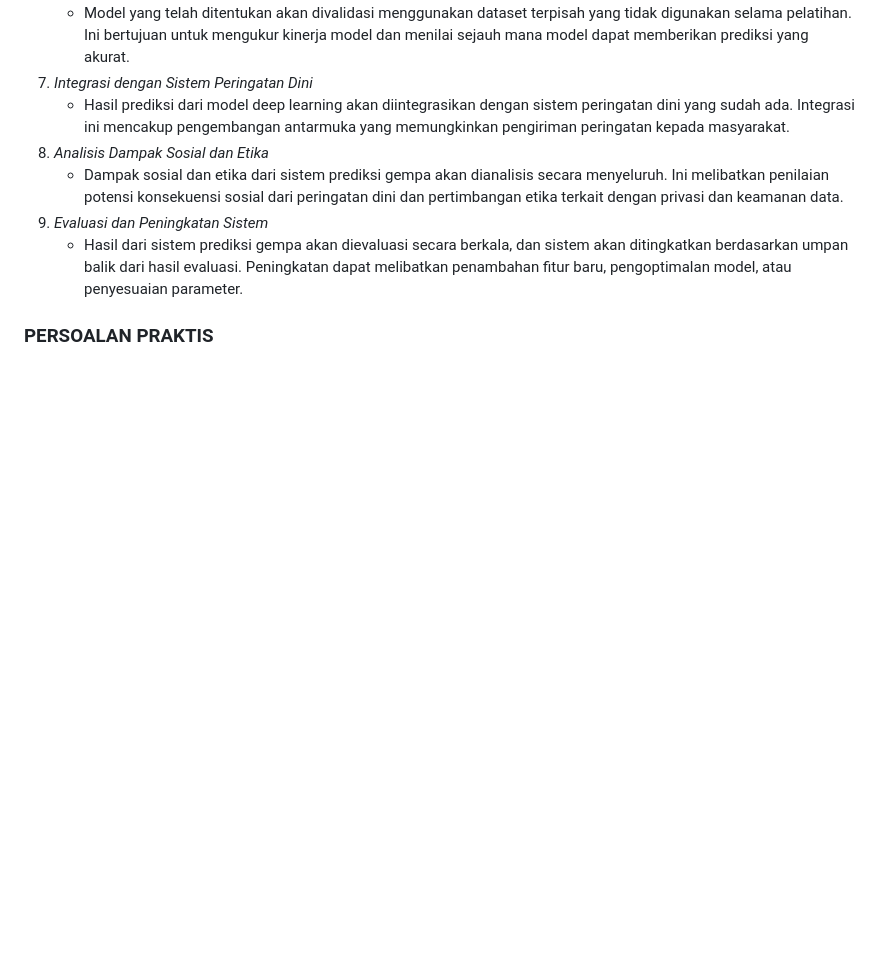
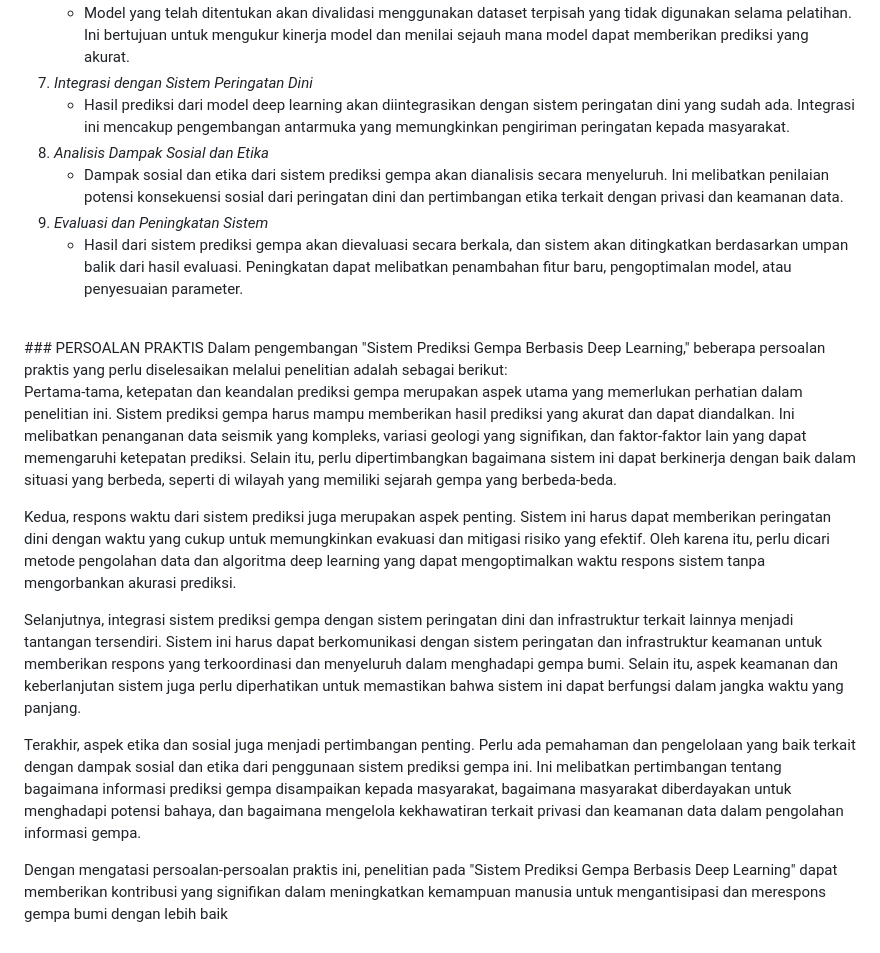
Before and after one commit to rizkyramadhan1712/RISET-INFORMATIKA-C081-RIZKY_RAMADHAN, a Markdown page: README.md, the part around the change. GitHub-like rendering; blank space fills up the shorter version.

```diff
--- a/README.md
+++ b/README.md
@@ -30,5 +30,16 @@
 9. *Evaluasi dan Peningkatan Sistem*
     * Hasil dari sistem prediksi gempa akan dievaluasi secara berkala, dan sistem akan ditingkatkan berdasarkan umpan balik dari hasil evaluasi. Peningkatan dapat melibatkan penambahan fitur baru, pengoptimalan model, atau penyesuaian parameter.
 
+<br>
+### PERSOALAN PRAKTIS
+Dalam pengembangan "Sistem Prediksi Gempa Berbasis Deep Learning," beberapa persoalan praktis yang perlu diselesaikan melalui penelitian adalah sebagai berikut:
 
-### PERSOALAN PRAKTIS
+Pertama-tama, ketepatan dan keandalan prediksi gempa merupakan aspek utama yang memerlukan perhatian dalam penelitian ini. Sistem prediksi gempa harus mampu memberikan hasil prediksi yang akurat dan dapat diandalkan. Ini melibatkan penanganan data seismik yang kompleks, variasi geologi yang signifikan, dan faktor-faktor lain yang dapat memengaruhi ketepatan prediksi. Selain itu, perlu dipertimbangkan bagaimana sistem ini dapat berkinerja dengan baik dalam situasi yang berbeda, seperti di wilayah yang memiliki sejarah gempa yang berbeda-beda.
+
+Kedua, respons waktu dari sistem prediksi juga merupakan aspek penting. Sistem ini harus dapat memberikan peringatan dini dengan waktu yang cukup untuk memungkinkan evakuasi dan mitigasi risiko yang efektif. Oleh karena itu, perlu dicari metode pengolahan data dan algoritma deep learning yang dapat mengoptimalkan waktu respons sistem tanpa mengorbankan akurasi prediksi.
+
+Selanjutnya, integrasi sistem prediksi gempa dengan sistem peringatan dini dan infrastruktur terkait lainnya menjadi tantangan tersendiri. Sistem ini harus dapat berkomunikasi dengan sistem peringatan dan infrastruktur keamanan untuk memberikan respons yang terkoordinasi dan menyeluruh dalam menghadapi gempa bumi. Selain itu, aspek keamanan dan keberlanjutan sistem juga perlu diperhatikan untuk memastikan bahwa sistem ini dapat berfungsi dalam jangka waktu yang panjang.
+
+Terakhir, aspek etika dan sosial juga menjadi pertimbangan penting. Perlu ada pemahaman dan pengelolaan yang baik terkait dengan dampak sosial dan etika dari penggunaan sistem prediksi gempa ini. Ini melibatkan pertimbangan tentang bagaimana informasi prediksi gempa disampaikan kepada masyarakat, bagaimana masyarakat diberdayakan untuk menghadapi potensi bahaya, dan bagaimana mengelola kekhawatiran terkait privasi dan keamanan data dalam pengolahan informasi gempa.
+
+Dengan mengatasi persoalan-persoalan praktis ini, penelitian pada "Sistem Prediksi Gempa Berbasis Deep Learning" dapat memberikan kontribusi yang signifikan dalam meningkatkan kemampuan manusia untuk mengantisipasi dan merespons gempa bumi dengan lebih baik
```
